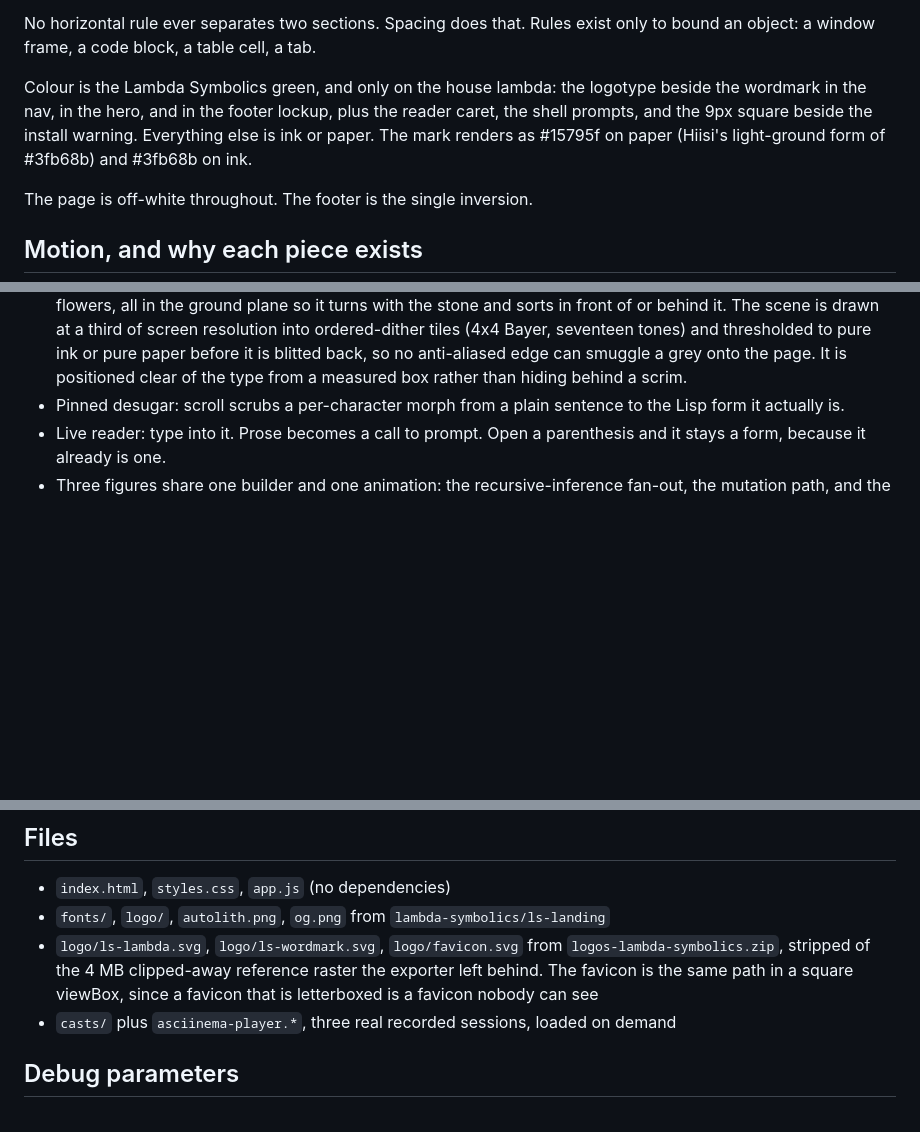
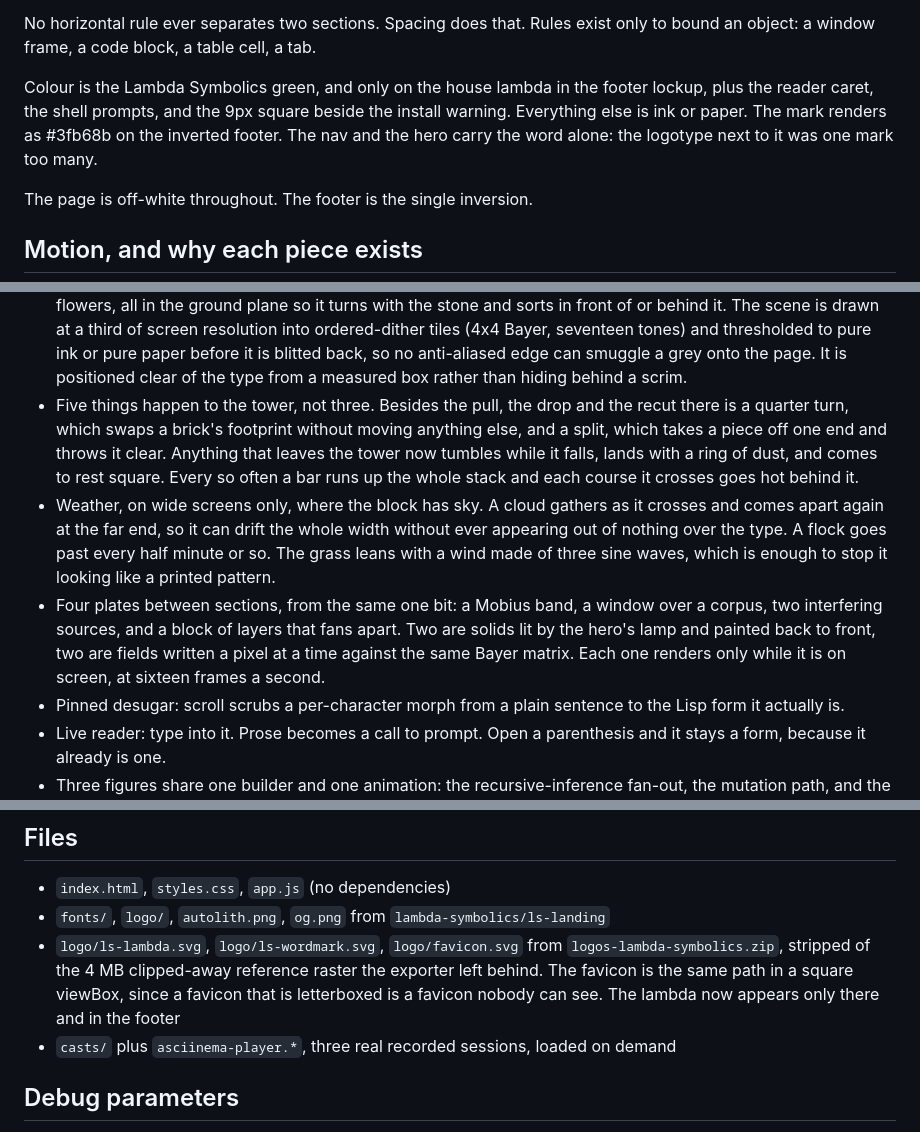
Before and after one commit to lambda-symbolics/autolith-www, a Markdown page: README.md, 3 parts joined by grey strips. GitHub-like rendering; blank space fills up the shorter version.

Commit message:
Describe the new plates and the tower's weather

```diff
--- a/README.md
+++ b/README.md
@@ -16,11 +16,11 @@ tool responses, links in running text.
 No horizontal rule ever separates two sections. Spacing does that. Rules exist
 only to bound an object: a window frame, a code block, a table cell, a tab.
 
-Colour is the Lambda Symbolics green, and only on the house lambda: the
-logotype beside the wordmark in the nav, in the hero, and in the footer
-lockup, plus the reader caret, the shell prompts, and the 9px square beside
-the install warning. Everything else is ink or paper. The mark renders as
-#15795f on paper (Hiisi's light-ground form of #3fb68b) and #3fb68b on ink.
+Colour is the Lambda Symbolics green, and only on the house lambda in the
+footer lockup, plus the reader caret, the shell prompts, and the 9px square
+beside the install warning. Everything else is ink or paper. The mark renders
+as #3fb68b on the inverted footer. The nav and the hero carry the word alone:
+the logotype next to it was one mark too many.
 
 The page is off-white throughout. The footer is the single inversion.
 
@@ -44,6 +44,22 @@ The page is off-white throughout. The footer is the single inversion.
   pure ink or pure paper before it is blitted back, so no anti-aliased edge
   can smuggle a grey onto the page. It is positioned clear of the type from a
   measured box rather than hiding behind a scrim.
+- Five things happen to the tower, not three. Besides the pull, the drop and
+  the recut there is a quarter turn, which swaps a brick's footprint without
+  moving anything else, and a split, which takes a piece off one end and
+  throws it clear. Anything that leaves the tower now tumbles while it falls,
+  lands with a ring of dust, and comes to rest square. Every so often a bar
+  runs up the whole stack and each course it crosses goes hot behind it.
+- Weather, on wide screens only, where the block has sky. A cloud gathers as
+  it crosses and comes apart again at the far end, so it can drift the whole
+  width without ever appearing out of nothing over the type. A flock goes past
+  every half minute or so. The grass leans with a wind made of three sine
+  waves, which is enough to stop it looking like a printed pattern.
+- Four plates between sections, from the same one bit: a Mobius band, a window
+  over a corpus, two interfering sources, and a block of layers that fans
+  apart. Two are solids lit by the hero's lamp and painted back to front, two
+  are fields written a pixel at a time against the same Bayer matrix. Each
+  one renders only while it is on screen, at sixteen frames a second.
 - Pinned desugar: scroll scrubs a per-character morph from a plain sentence to
   the Lisp form it actually is.
 - Live reader: type into it. Prose becomes a call to prompt. Open a
@@ -65,7 +81,8 @@ stops the motion.
 - `logo/ls-lambda.svg`, `logo/ls-wordmark.svg`, `logo/favicon.svg` from
   `logos-lambda-symbolics.zip`, stripped of the 4 MB clipped-away reference
   raster the exporter left behind. The favicon is the same path in a square
-  viewBox, since a favicon that is letterboxed is a favicon nobody can see
+  viewBox, since a favicon that is letterboxed is a favicon nobody can see.
+  The lambda now appears only there and in the footer
 - `casts/` plus `asciinema-player.*`, three real recorded sessions, loaded on demand
 
 ## Debug parameters
```
